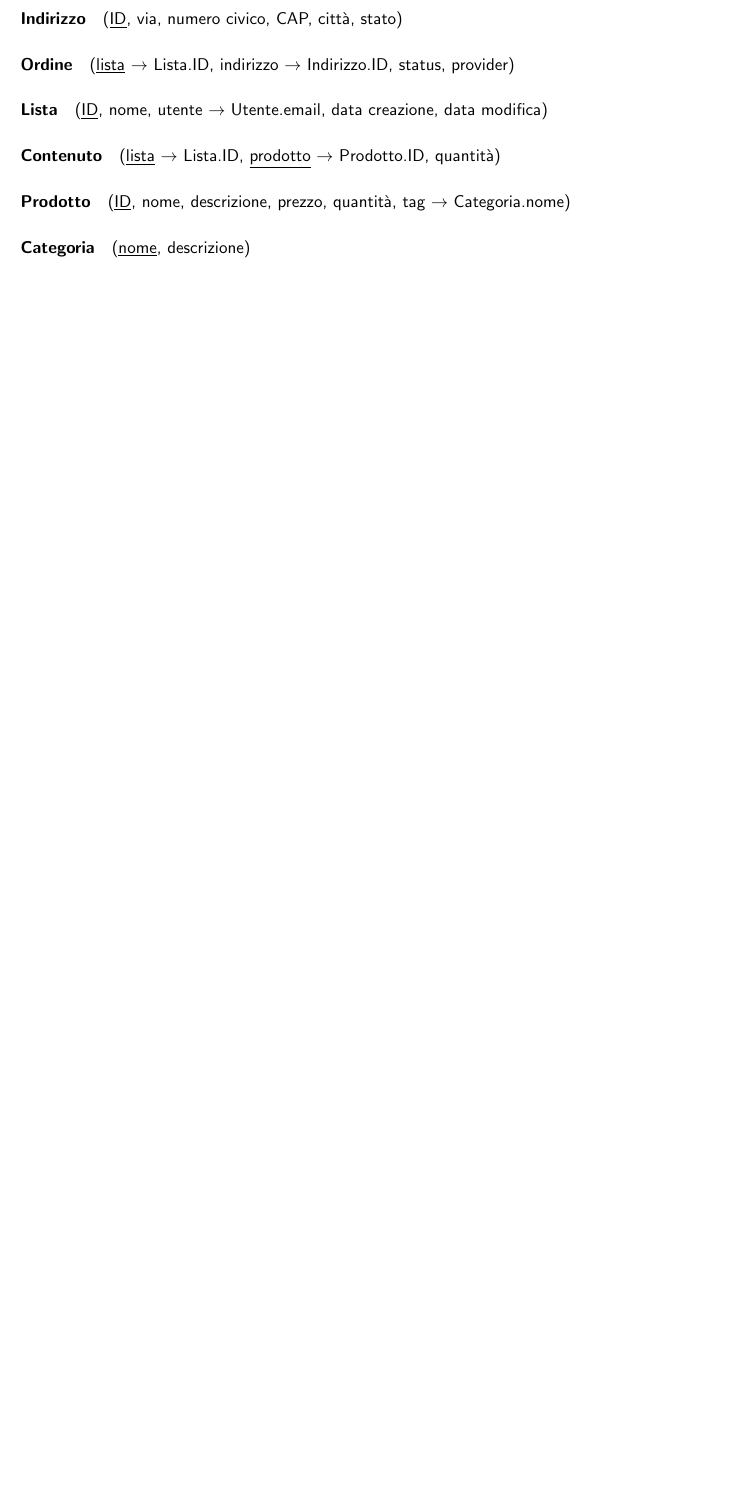
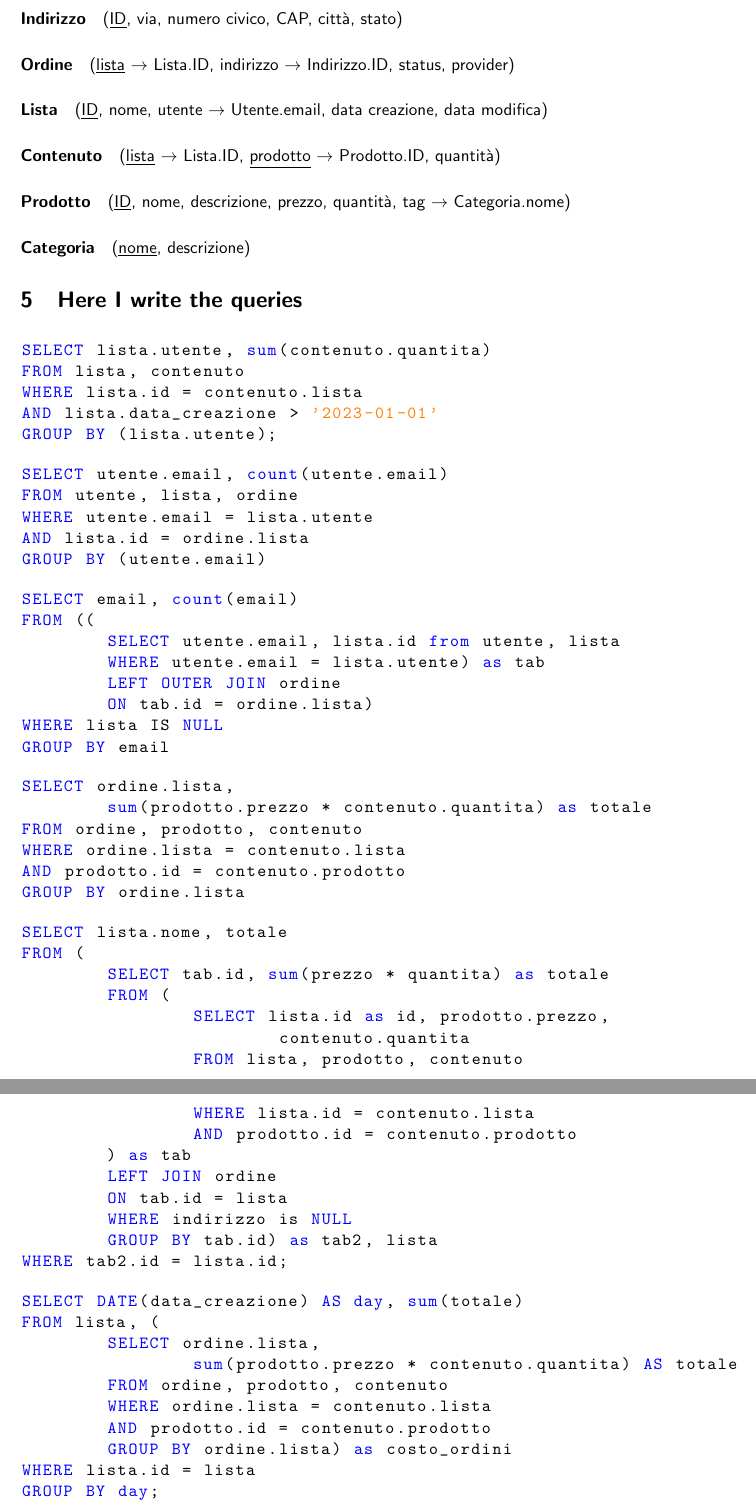
Before and after one commit to danesinoo/progetto_basi, a LaTeX document (relazione/index.tex): part of page 7 of 7 before the commit and two parts of pages 7 and 8 of 8 after it, the two joined at a grey line, cut so that both start at the same text, the shorter picture padded with empty space. Compiled offline with pdfLaTeX.

Commit message:
refusi, ho aggiunto le query al latex

```diff
--- a/relazione/index.tex
+++ b/relazione/index.tex
@@ -3,10 +3,12 @@
 
 \usepackage{listings}
 \usepackage{xcolor}
-\lstset { %
-    language=C++,
-    backgroundcolor=\color{black!5}, % set backgroundcolor
-    basicstyle=\footnotesize,% basic font setting
+\lstset{
+    language=SQL, % Set the language to SQL
+    basicstyle=\ttfamily\color{black}, % Regular font style
+    commentstyle=\color{green!60!black}, % Set the color for comments
+    keywordstyle=\bfseries\color{blue}, % Bold and color for keywords
+    stringstyle=\color{orange}, % Set the color for strings
 }
 
 \usepackage{tabularx}
@@ -413,3 +415,94 @@ $\rightarrow$ Categoria.nome)
 
 \paragraph{Categoria}(\underline{nome}, descrizione)
 
+\section{Here I write the queries}
+
+\begin{lstlisting}[language=SQL]
+SELECT lista.utente, sum(contenuto.quantita)
+FROM lista, contenuto
+WHERE lista.id = contenuto.lista
+AND lista.data_creazione > '2023-01-01'
+GROUP BY (lista.utente);
+\end{lstlisting}
+
+
+
+
+
+\begin{lstlisting}[language=SQL]
+SELECT utente.email, count(utente.email)
+FROM utente, lista, ordine
+WHERE utente.email = lista.utente
+AND lista.id = ordine.lista
+GROUP BY (utente.email)
+\end{lstlisting}
+
+
+
+
+\begin{lstlisting}[language=SQL]
+SELECT email, count(email)
+FROM ((
+	SELECT utente.email, lista.id from utente, lista
+	WHERE utente.email = lista.utente) as tab
+	LEFT OUTER JOIN ordine
+	ON tab.id = ordine.lista)
+WHERE lista IS NULL
+GROUP BY email
+\end{lstlisting}
+
+
+
+
+\begin{lstlisting}[language=SQL]
+SELECT ordine.lista,
+	sum(prodotto.prezzo * contenuto.quantita) as totale
+FROM ordine, prodotto, contenuto
+WHERE ordine.lista = contenuto.lista
+AND prodotto.id = contenuto.prodotto
+GROUP BY ordine.lista
+\end{lstlisting}
+
+
+
+
+\begin{lstlisting}[language=SQL]
+SELECT lista.nome, totale
+FROM (
+	SELECT tab.id, sum(prezzo * quantita) as totale
+	FROM (
+		SELECT lista.id as id, prodotto.prezzo,
+			contenuto.quantita
+		FROM lista, prodotto, contenuto
+		WHERE lista.id = contenuto.lista
+		AND prodotto.id = contenuto.prodotto
+	) as tab
+	LEFT JOIN ordine
+	ON tab.id = lista
+	WHERE indirizzo is NULL
+	GROUP BY tab.id) as tab2, lista
+WHERE tab2.id = lista.id;
+\end{lstlisting}
+
+
+
+
+\begin{lstlisting}[language=SQL]
+SELECT DATE(data_creazione) AS day, sum(totale)
+FROM lista, (
+	SELECT ordine.lista,
+		sum(prodotto.prezzo * contenuto.quantita) AS totale
+	FROM ordine, prodotto, contenuto
+	WHERE ordine.lista = contenuto.lista
+	AND prodotto.id = contenuto.prodotto
+	GROUP BY ordine.lista) as costo_ordini
+WHERE lista.id = lista
+GROUP BY day;
+\end{lstlisting}
+
+
+
+
+
+\begin{lstlisting}[language=SQL]
+SELECT EXTRACT(YEAR from data_creazione) AS year,
```
Also changed, not shown: relazione/index.pdf, relazione/index.tex (28 more changed lines), 1 other file.
